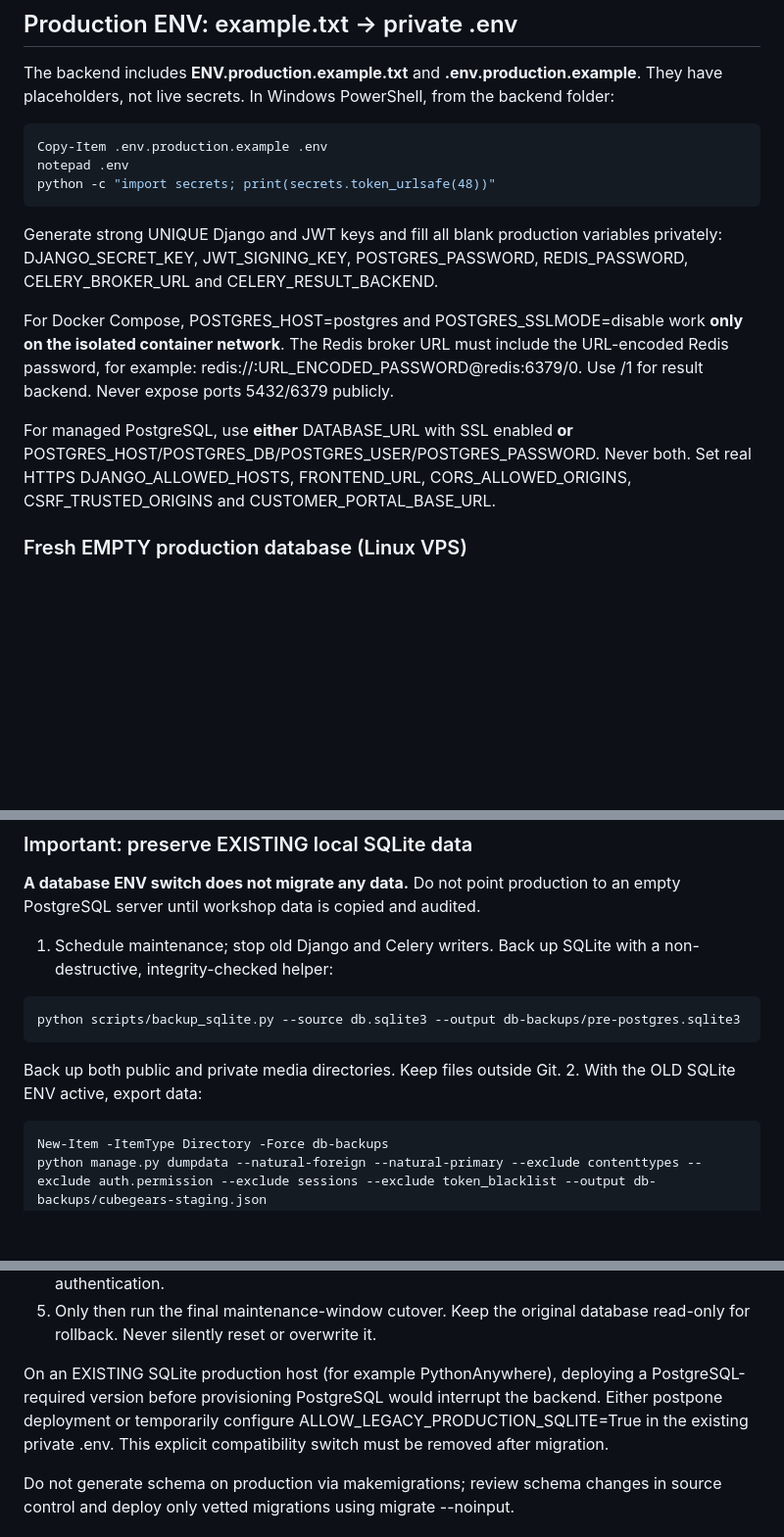
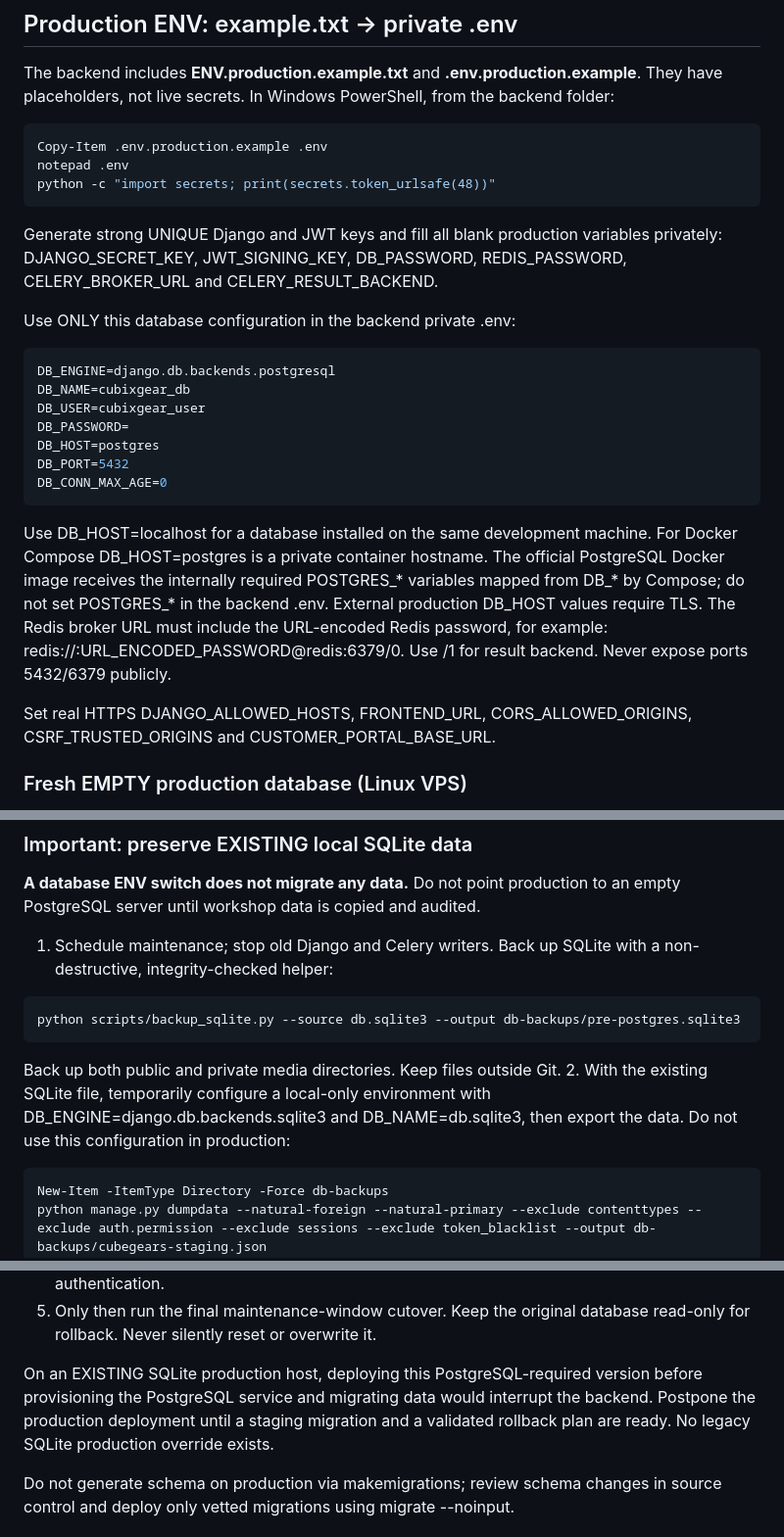
Before and after one commit to amnas-cubixmet/cubegears-backend, a Markdown page: docs/production-postgres-celery.md, 3 parts joined by grey strips. Shown at 98% size. Drawn GitHub-style; blank space fills up the shorter version.

Commit message:
Update deployment guide to one DB_* format and safe migration cutover

```diff
--- a/docs/production-postgres-celery.md
+++ b/docs/production-postgres-celery.md
@@ -30,17 +30,30 @@ python -c "import secrets; print(secrets.token_urlsafe(48))"
 ~~~
 
 Generate strong UNIQUE Django and JWT keys and fill all blank production
-variables privately: DJANGO_SECRET_KEY, JWT_SIGNING_KEY, POSTGRES_PASSWORD,
+variables privately: DJANGO_SECRET_KEY, JWT_SIGNING_KEY, DB_PASSWORD,
 REDIS_PASSWORD, CELERY_BROKER_URL and CELERY_RESULT_BACKEND.
 
-For Docker Compose, POSTGRES_HOST=postgres and POSTGRES_SSLMODE=disable work
-**only on the isolated container network**. The Redis broker URL must include
-the URL-encoded Redis password, for example:
+Use ONLY this database configuration in the backend private .env:
+
+~~~env
+DB_ENGINE=django.db.backends.postgresql
+DB_NAME=cubixgear_db
+DB_USER=cubixgear_user
+DB_PASSWORD=
+DB_HOST=postgres
+DB_PORT=5432
+DB_CONN_MAX_AGE=0
+~~~
+
+Use DB_HOST=localhost for a database installed on the same development machine.
+For Docker Compose DB_HOST=postgres is a private container hostname. The official
+PostgreSQL Docker image receives the internally required POSTGRES_* variables
+mapped from DB_* by Compose; do not set POSTGRES_* in the backend .env.
+External production DB_HOST values require TLS.
+The Redis broker URL must include the URL-encoded Redis password, for example:
 redis://:URL_ENCODED_PASSWORD@redis:6379/0. Use /1 for result backend.
 Never expose ports 5432/6379 publicly.
 
-For managed PostgreSQL, use **either** DATABASE_URL with SSL enabled **or**
-POSTGRES_HOST/POSTGRES_DB/POSTGRES_USER/POSTGRES_PASSWORD. Never both.
 Set real HTTPS DJANGO_ALLOWED_HOSTS, FRONTEND_URL, CORS_ALLOWED_ORIGINS,
 CSRF_TRUSTED_ORIGINS and CUSTOMER_PORTAL_BASE_URL.
 
@@ -85,7 +98,9 @@ python scripts/backup_sqlite.py --source db.sqlite3 --output db-backups/pre-post
 ~~~
 
    Back up both public and private media directories. Keep files outside Git.
-2. With the OLD SQLite ENV active, export data:
+2. With the existing SQLite file, temporarily configure a local-only environment
+   with DB_ENGINE=django.db.backends.sqlite3 and DB_NAME=db.sqlite3,
+   then export the data. Do not use this configuration in production:
 
 ~~~powershell
 New-Item -ItemType Directory -Force db-backups
@@ -101,11 +116,11 @@ python manage.py dumpdata --natural-foreign --natural-primary --exclude contentt
 5. Only then run the final maintenance-window cutover. Keep the original
    database read-only for rollback. Never silently reset or overwrite it.
 
-On an EXISTING SQLite production host (for example PythonAnywhere), deploying
-a PostgreSQL-required version before provisioning PostgreSQL would interrupt
-the backend. Either postpone deployment or temporarily configure
-ALLOW_LEGACY_PRODUCTION_SQLITE=True in the existing private .env. This
-explicit compatibility switch must be removed after migration.
+On an EXISTING SQLite production host, deploying this PostgreSQL-required
+version before provisioning the PostgreSQL service and migrating data would
+interrupt the backend. Postpone the production deployment until a staging
+migration and a validated rollback plan are ready. No legacy SQLite production
+override exists.
 
 Do not generate schema on production via makemigrations; review schema changes
 in source control and deploy only vetted migrations using migrate --noinput.
```
Also changed, not shown: other parts of docs/production-postgres-celery.md (+6 -2 lines).
